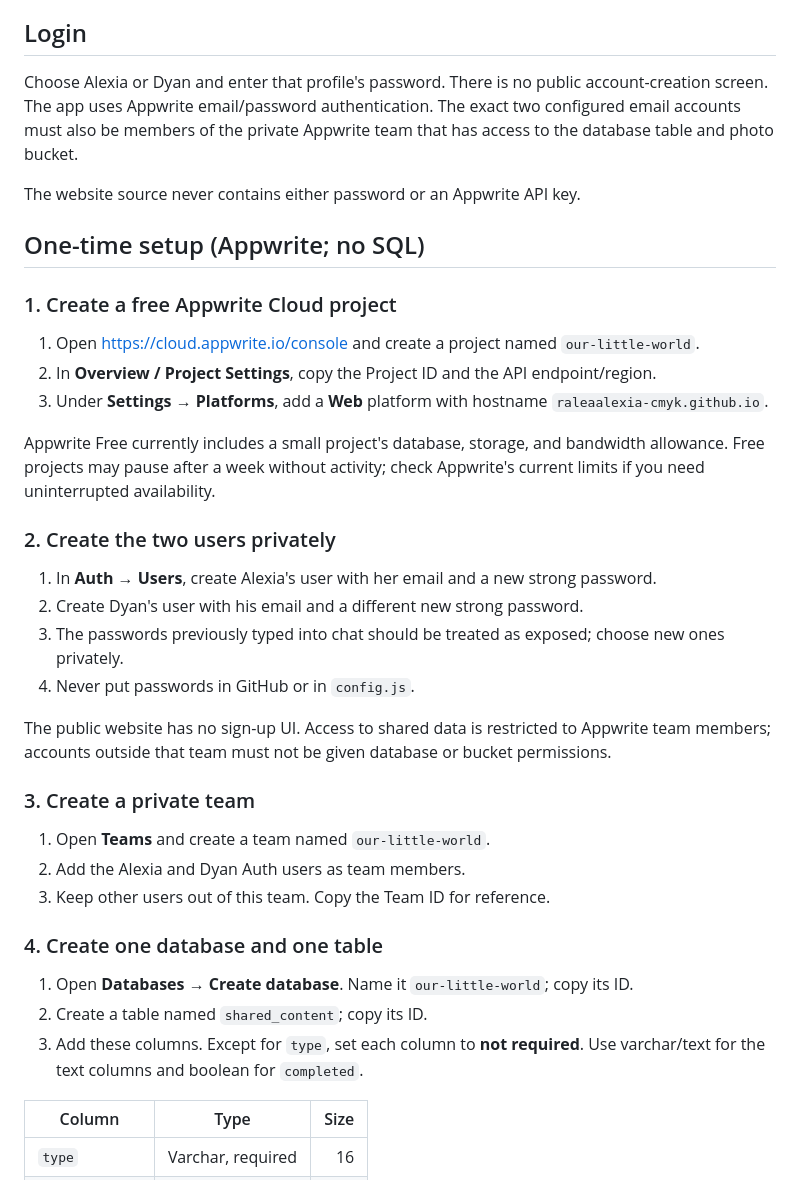
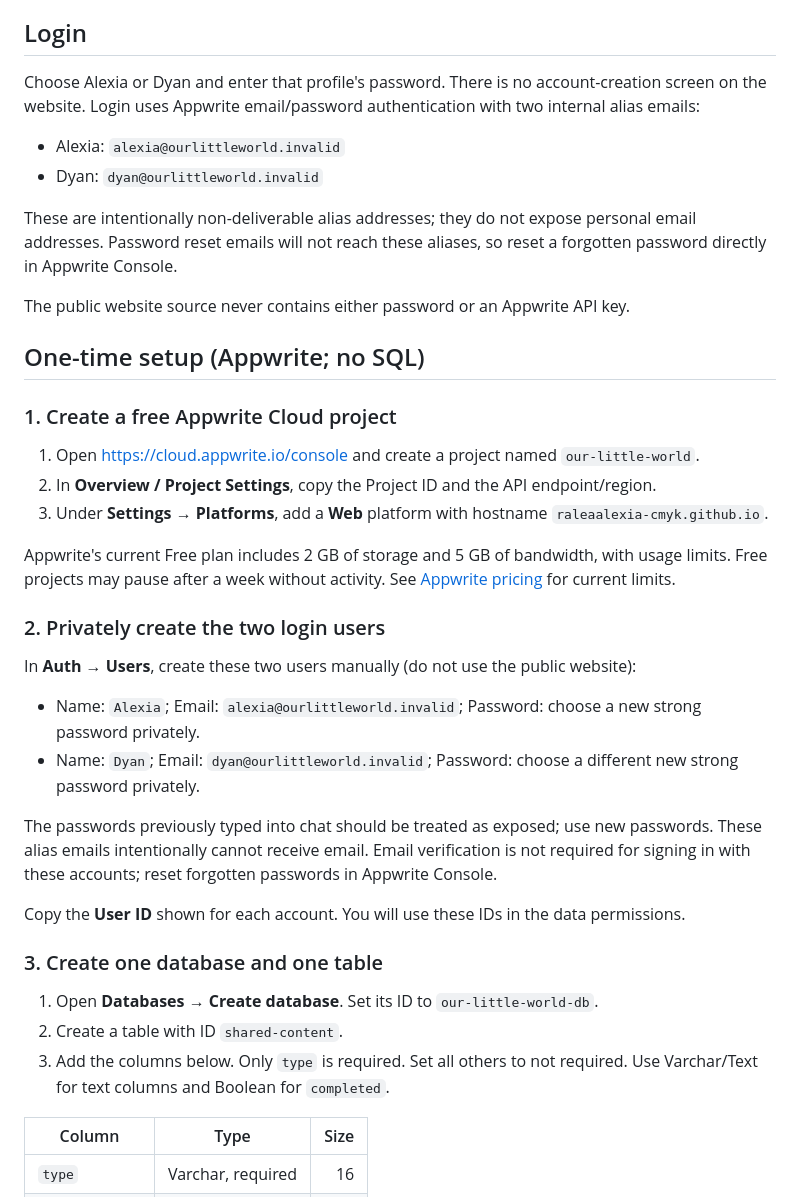
Before and after one commit to raleaalexia-cmyk/our-little-world, a Markdown page: README.md, the part around one of its changes. Drawn GitHub-style.

Commit message:
Simplify Appwrite setup to two user-specific permission grants

```diff
--- a/README.md
+++ b/README.md
@@ -3,9 +3,13 @@
 A phone-friendly shared couple's bucket list and photo album. Alexia gets pink accents and Dyan gets blue, on a black background.
 
 ## Login
-Choose Alexia or Dyan and enter that profile's password. There is no public account-creation screen. The app uses Appwrite email/password authentication. The exact two configured email accounts must also be members of the private Appwrite team that has access to the database table and photo bucket.
+Choose Alexia or Dyan and enter that profile's password. There is no account-creation screen on the website. Login uses Appwrite email/password authentication with two internal alias emails:
+- Alexia: `alexia@ourlittleworld.invalid`
+- Dyan: `dyan@ourlittleworld.invalid`
 
-The website source never contains either password or an Appwrite API key.
+These are intentionally non-deliverable alias addresses; they do not expose personal email addresses. Password reset emails will not reach these aliases, so reset a forgotten password directly in Appwrite Console.
+
+The public website source never contains either password or an Appwrite API key.
 
 ## One-time setup (Appwrite; no SQL)
 
@@ -14,25 +18,21 @@ The website source never contains either password or an Appwrite API key.
 2. In **Overview / Project Settings**, copy the Project ID and the API endpoint/region.
 3. Under **Settings → Platforms**, add a **Web** platform with hostname `raleaalexia-cmyk.github.io`.
 
-Appwrite Free currently includes a small project's database, storage, and bandwidth allowance. Free projects may pause after a week without activity; check Appwrite's current limits if you need uninterrupted availability.
+Appwrite's current Free plan includes 2 GB of storage and 5 GB of bandwidth, with usage limits. Free projects may pause after a week without activity. See [Appwrite pricing](https://appwrite.io/pricing) for current limits.
 
-### 2. Create the two users privately
-1. In **Auth → Users**, create Alexia's user with her email and a new strong password.
-2. Create Dyan's user with his email and a different new strong password.
-3. The passwords previously typed into chat should be treated as exposed; choose new ones privately.
-4. Never put passwords in GitHub or in `config.js`.
+### 2. Privately create the two login users
+In **Auth → Users**, create these two users manually (do not use the public website):
+- Name: `Alexia`; Email: `alexia@ourlittleworld.invalid`; Password: choose a new strong password privately.
+- Name: `Dyan`; Email: `dyan@ourlittleworld.invalid`; Password: choose a different new strong password privately.
 
-The public website has no sign-up UI. Access to shared data is restricted to Appwrite team members; accounts outside that team must not be given database or bucket permissions.
+The passwords previously typed into chat should be treated as exposed; use new passwords. These alias emails intentionally cannot receive email. Email verification is not required for signing in with these accounts; reset forgotten passwords in Appwrite Console.
 
-### 3. Create a private team
-1. Open **Teams** and create a team named `our-little-world`.
-2. Add the Alexia and Dyan Auth users as team members.
-3. Keep other users out of this team. Copy the Team ID for reference.
+Copy the **User ID** shown for each account. You will use these IDs in the data permissions.
 
-### 4. Create one database and one table
-1. Open **Databases → Create database**. Name it `our-little-world`; copy its ID.
-2. Create a table named `shared_content`; copy its ID.
-3. Add these columns. Except for `type`, set each column to **not required**. Use varchar/text for the text columns and boolean for `completed`.
+### 3. Create one database and one table
+1. Open **Databases → Create database**. Set its ID to `our-little-world-db`.
+2. Create a table with ID `shared-content`.
+3. Add the columns below. Only `type` is required. Set all others to not required. Use Varchar/Text for text columns and Boolean for `completed`.
 
 | Column | Type | Size |
 | --- | --- | ---: |
```
Also changed, not shown: other parts of README.md (+14 -20 lines).
